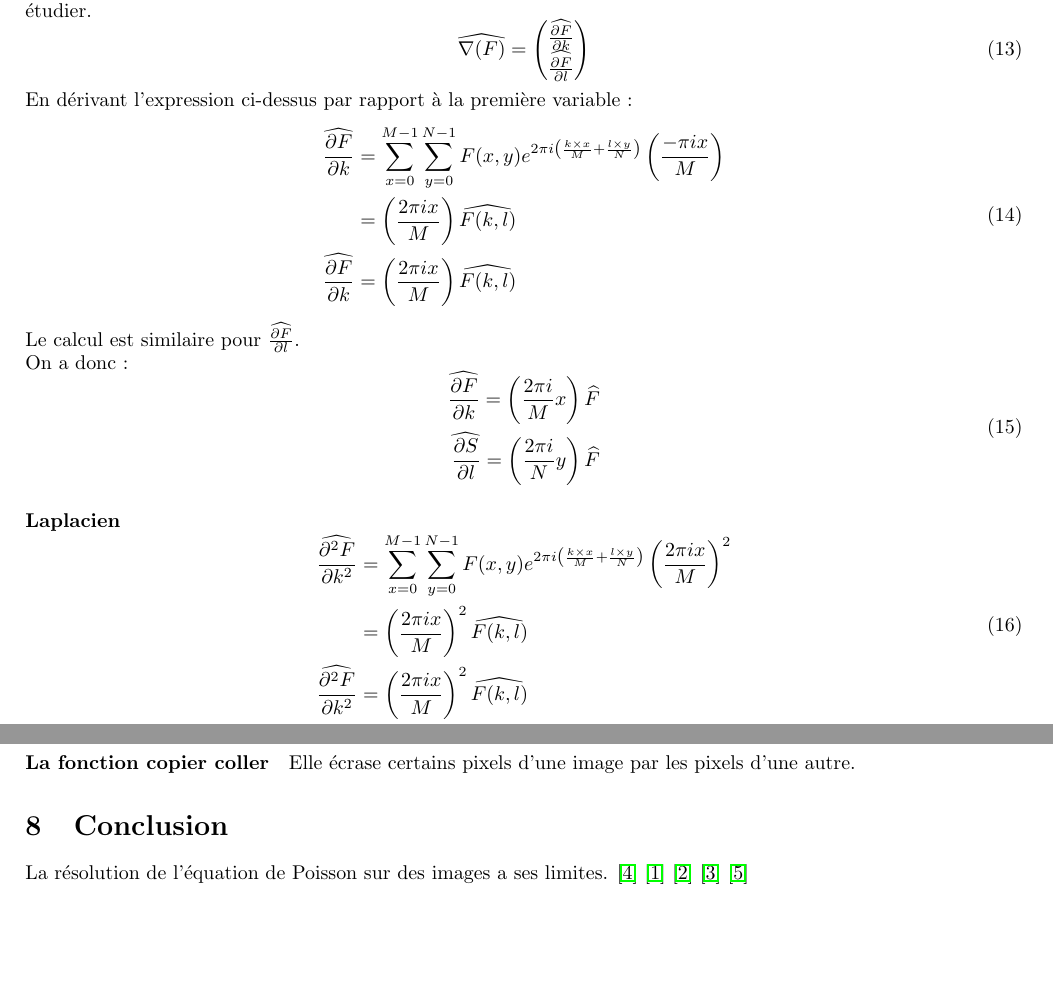
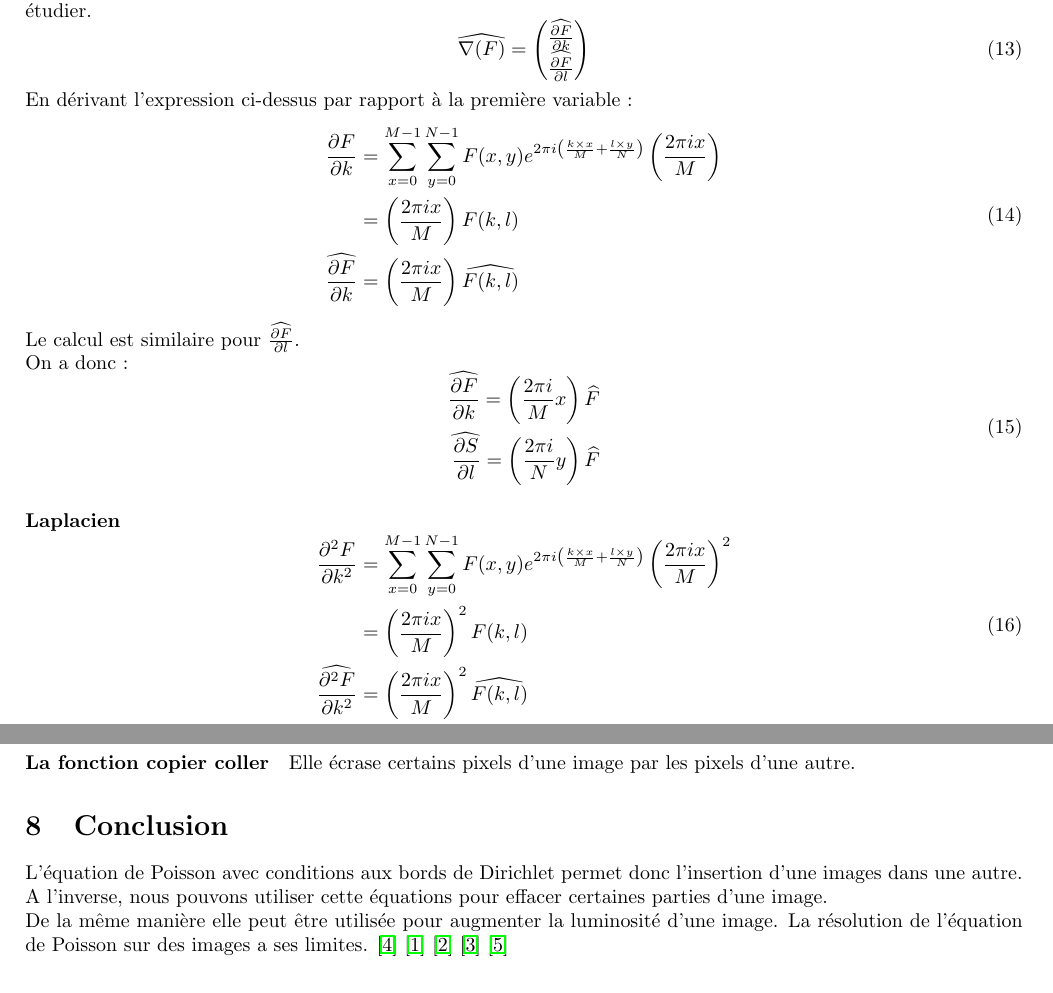
Before and after one commit to MVirginie/BlendIm, a LaTeX document (Memory/Rapport.tex, which reads Memory/Chapters/04_Fourier.tex, Memory/Chapters/08_Conclusion.tex): two parts of pages 12 and 25 of 25, joined at a grey line, cut so that both start at the same text, the shorter picture padded with empty space. Compiled offline with pdfLaTeX.

Commit message:
Modif Fourier & Conclu

```diff
--- a/Memory/Chapters/04_Fourier.tex
+++ b/Memory/Chapters/04_Fourier.tex
@@ -28,8 +28,8 @@ F est toujours la fonction que nous souhaitons étudier.
 En dérivant l'expression ci-dessus par rapport à la première variable :
 \begin{equation}
 \begin{aligned}
-\widehat{\frac{\partial F}{\partial k}} &= \sum_{x = 0}^{M-1} \sum_{y = 0}^{N-1} F(x,y) e^{2\pi i\left(\frac{k\times x}{M}+\frac{l\times y}{N}\right)}\left(\frac{-\pi i x}{M}\right)\\
-& = \left(\frac{2\pi i x}{M}\right)\widehat{F(k,l)}\\
+\frac{\partial F}{\partial k} &= \sum_{x = 0}^{M-1} \sum_{y = 0}^{N-1} F(x,y) e^{2\pi i\left(\frac{k\times x}{M}+\frac{l\times y}{N}\right)}\left(\frac{2\pi i x}{M}\right)\\
+& = \left(\frac{2\pi i x}{M}\right)F(k,l)\\
 \widehat{\frac{\partial F}{\partial k}} &= \left(\frac{2\pi i x}{M}\right)\widehat{F(k,l)}
 \end{aligned}
 \end{equation}
@@ -45,8 +45,8 @@ On a donc :
 \paragraph{Laplacien}
 \begin{equation}
 \begin{aligned}
-\widehat{\frac{\partial^2 F}{\partial k ^2}} & = \sum_{x = 0}^{M-1} \sum_{y = 0}^{N-1} F(x,y) e^{2\pi i\left(\frac{k\times x}{M}+\frac{l\times y}{N}\right)}\left(\frac{2\pi i x}{M}\right)^2\\
-& = \left(\frac{2\pi i x}{M}\right)^2 \widehat{F(k,l)}\\
+\frac{\partial^2 F}{\partial k ^2} & = \sum_{x = 0}^{M-1} \sum_{y = 0}^{N-1} F(x,y) e^{2\pi i\left(\frac{k\times x}{M}+\frac{l\times y}{N}\right)}\left(\frac{2\pi i x}{M}\right)^2\\
+& = \left(\frac{2\pi i x}{M}\right)^2 F(k,l)\\
 \widehat{\frac{\partial^2 F}{\partial k^2}} &= \left(\frac{2\pi i x}{M}\right)^2\widehat{F(k,l)}
 \end{aligned}
 \end{equation}
--- a/Memory/Chapters/08_Conclusion.tex
+++ b/Memory/Chapters/08_Conclusion.tex
@@ -1,3 +1,5 @@
+L'équation de Poisson avec conditions aux bords de Dirichlet permet donc l'insertion d'une images dans une autre. A l'inverse, nous pouvons utiliser cette équations pour effacer certaines parties d'une image. \\
+De la même manière elle peut être utilisée pour augmenter la luminosité d'une image.
 La résolution de l'équation de Poisson sur des images a ses limites.
 \cite{Image}
 \cite{Douglas}
```
